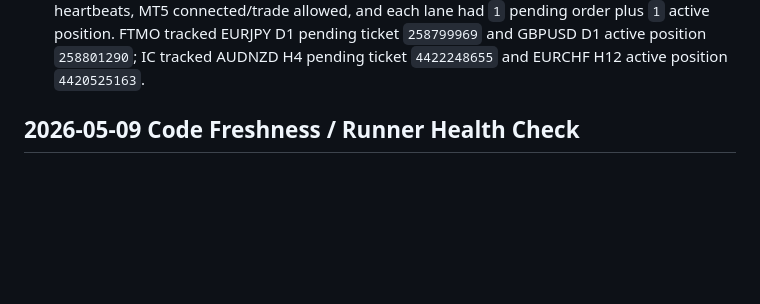
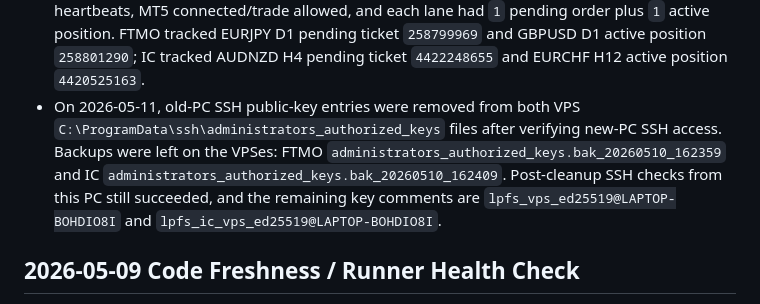
Before and after one commit to CodyChew/TradeAutomation, a Markdown page: SESSION_HANDOFF.md, the part around the change. GitHub-like rendering; blank space fills up the shorter version.

Commit message:
Document old PC SSH key cleanup

```diff
--- a/SESSION_HANDOFF.md
+++ b/SESSION_HANDOFF.md
@@ -171,6 +171,14 @@ Direct VPS management is ready from this PC:
   EURJPY D1 pending ticket `258799969` and GBPUSD D1 active position
   `258801290`; IC tracked AUDNZD H4 pending ticket `4422248655` and EURCHF H12
   active position `4420525163`.
+- On 2026-05-11, old-PC SSH public-key entries were removed from both VPS
+  `C:\ProgramData\ssh\administrators_authorized_keys` files after verifying
+  new-PC SSH access. Backups were left on the VPSes:
+  FTMO `administrators_authorized_keys.bak_20260510_162359` and IC
+  `administrators_authorized_keys.bak_20260510_162409`. Post-cleanup SSH
+  checks from this PC still succeeded, and the remaining key comments are
+  `lpfs_vps_ed25519@LAPTOP-BOHDIO8I` and
+  `lpfs_ic_vps_ed25519@LAPTOP-BOHDIO8I`.
 
 ## 2026-05-09 Code Freshness / Runner Health Check
 
```
